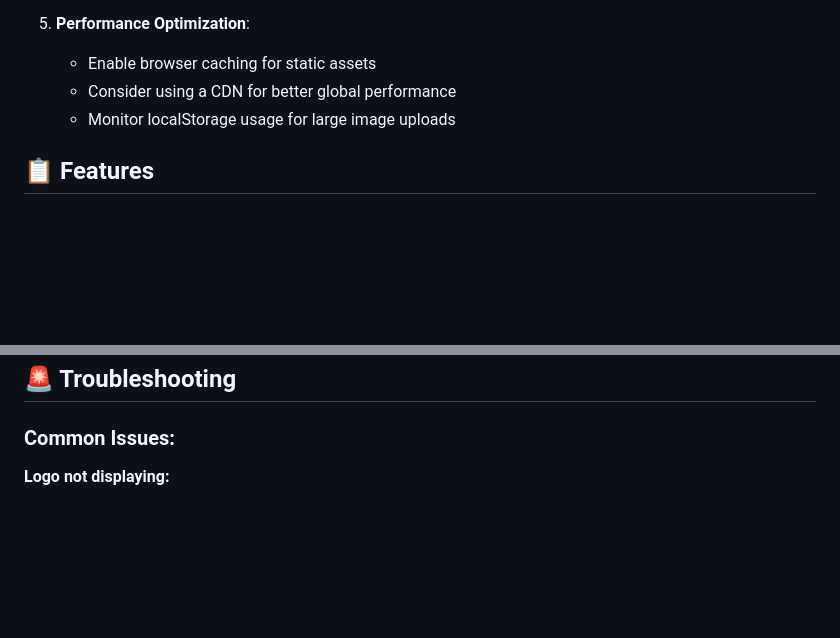
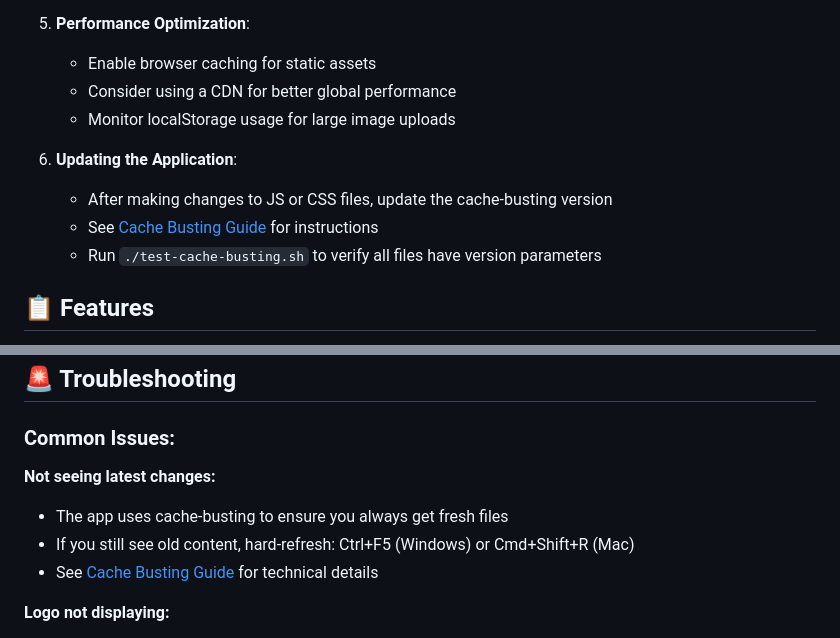
Before and after one commit to scott-a11y/proposal-builder, a Markdown page: README.md, 2 parts joined by grey strips. Rendered like a GitHub page; blank space fills up the shorter version.

Commit message:
Update README with cache-busting information and troubleshooting
Co-authored-by: scott-a11y <227938723+scott-a11y@users.noreply.github.com>

```diff
--- a/README.md
+++ b/README.md
@@ -92,6 +92,11 @@ Check the **top-right corner** for a colored badge showing your current role:
    - Consider using a CDN for better global performance
    - Monitor localStorage usage for large image uploads
 
+6. **Updating the Application**:
+   - After making changes to JS or CSS files, update the cache-busting version
+   - See [Cache Busting Guide](./CACHE_BUSTING_GUIDE.md) for instructions
+   - Run `./test-cache-busting.sh` to verify all files have version parameters
+
 ## 📋 Features
 
 - ✅ Multi-page proposal generation
@@ -117,6 +122,11 @@ Run the test suite by opening `/tests.html` in your browser. The tests cover:
 ## 🚨 Troubleshooting
 
 ### Common Issues:
+
+**Not seeing latest changes:**
+- The app uses cache-busting to ensure you always get fresh files
+- If you still see old content, hard-refresh: Ctrl+F5 (Windows) or Cmd+Shift+R (Mac)
+- See [Cache Busting Guide](./CACHE_BUSTING_GUIDE.md) for technical details
 
 **Logo not displaying:**
 - The app now uses a fallback SVG logo by default
```
